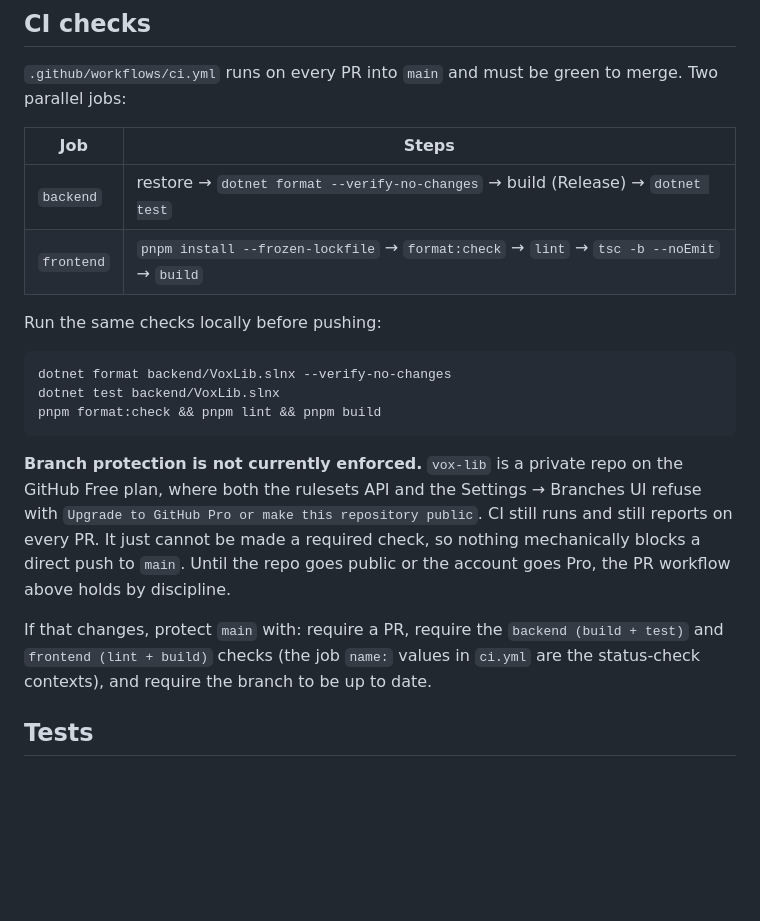
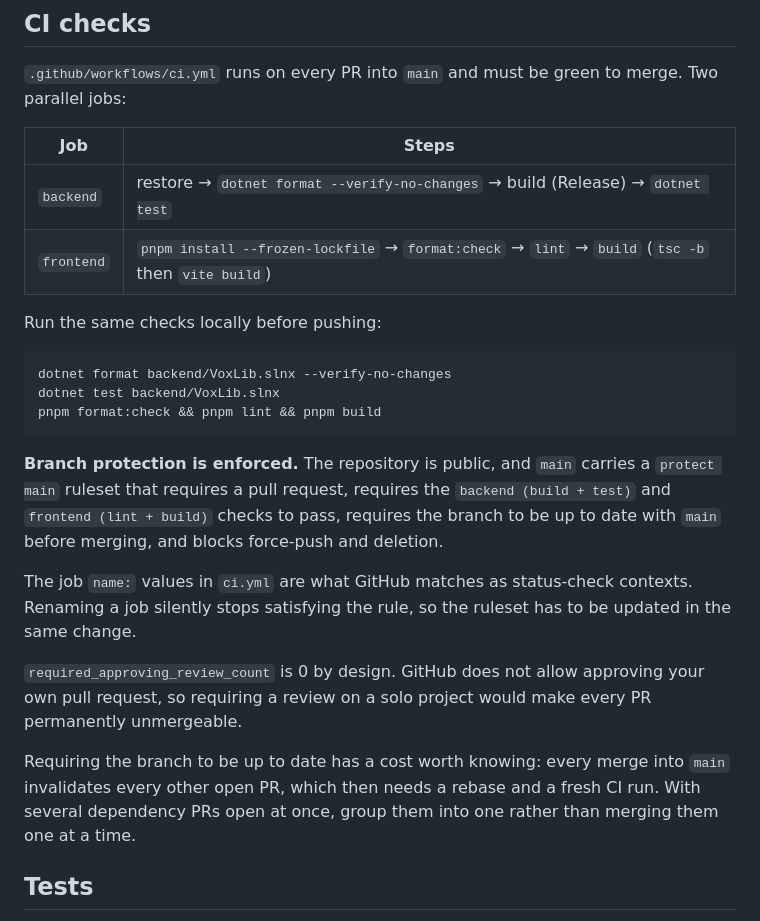
Before and after one commit to unxwn/vox-lib, a Markdown page: CLAUDE.md, the part around the change. Drawn GitHub-style; blank space fills up the shorter version.

Commit message:
docs: correct branch protection status and the frontend CI steps (#24)
The repository is public and main carries an active 'protect main' ruleset, so
both CLAUDE.md and README.md were describing a state that no longer exists.
Both said protection could not be enforced because a private repo on the Free
plan cannot have required status checks.

The CI table also listed 'tsc -b --noEmit' as a distinct frontend step. No such
step exists: the job runs 'pnpm --filter frontend build', which is 'tsc -b'
followed by 'vite build', and no --noEmit is involved.

Adds the consequence of strict_required_status_checks_policy to CLAUDE.md,
since it is not obvious that requiring an up to date branch means every merge
invalidates every other open PR.

````diff
--- a/CLAUDE.md
+++ b/CLAUDE.md
@@ -108,10 +108,10 @@ lowercase subject, no trailing period. Types: `feat` `fix` `refactor` `perf`
 `.github/workflows/ci.yml` runs on every PR into `main` and must be green to
 merge. Two parallel jobs:
 
-| Job        | Steps                                                                                    |
-| ---------- | ---------------------------------------------------------------------------------------- |
-| `backend`  | restore → `dotnet format --verify-no-changes` → build (Release) → `dotnet test`          |
-| `frontend` | `pnpm install --frozen-lockfile` → `format:check` → `lint` → `tsc -b --noEmit` → `build` |
+| Job        | Steps                                                                                             |
+| ---------- | ------------------------------------------------------------------------------------------------- |
+| `backend`  | restore → `dotnet format --verify-no-changes` → build (Release) → `dotnet test`                   |
+| `frontend` | `pnpm install --frozen-lockfile` → `format:check` → `lint` → `build` (`tsc -b` then `vite build`) |
 
 Run the same checks locally before pushing:
 
@@ -121,17 +121,24 @@ dotnet test backend/VoxLib.slnx
 pnpm format:check && pnpm lint && pnpm build
 ```
 
-**Branch protection is not currently enforced.** `vox-lib` is a private repo on
-the GitHub Free plan, where both the rulesets API and the Settings → Branches UI
-refuse with `Upgrade to GitHub Pro or make this repository public`. CI still runs
-and still reports on every PR. It just cannot be made a required check, so
-nothing mechanically blocks a direct push to `main`. Until the repo goes public
-or the account goes Pro, the PR workflow above holds by discipline.
+**Branch protection is enforced.** The repository is public, and `main` carries a
+`protect main` ruleset that requires a pull request, requires the
+`backend (build + test)` and `frontend (lint + build)` checks to pass, requires
+the branch to be up to date with `main` before merging, and blocks force-push and
+deletion.
 
-If that changes, protect `main` with: require a PR, require the
-`backend (build + test)` and `frontend (lint + build)` checks (the job `name:`
-values in `ci.yml` are the status-check contexts), and require the branch to be
-up to date.
+The job `name:` values in `ci.yml` are what GitHub matches as status-check
+contexts. Renaming a job silently stops satisfying the rule, so the ruleset has to
+be updated in the same change.
+
+`required_approving_review_count` is 0 by design. GitHub does not allow approving
+your own pull request, so requiring a review on a solo project would make every PR
+permanently unmergeable.
+
+Requiring the branch to be up to date has a cost worth knowing: every merge into
+`main` invalidates every other open PR, which then needs a rebase and a fresh CI
+run. With several dependency PRs open at once, group them into one rather than
+merging them one at a time.
 
 ## Tests
 
````
Also changed, not shown: README.md (+4 -6 lines).
